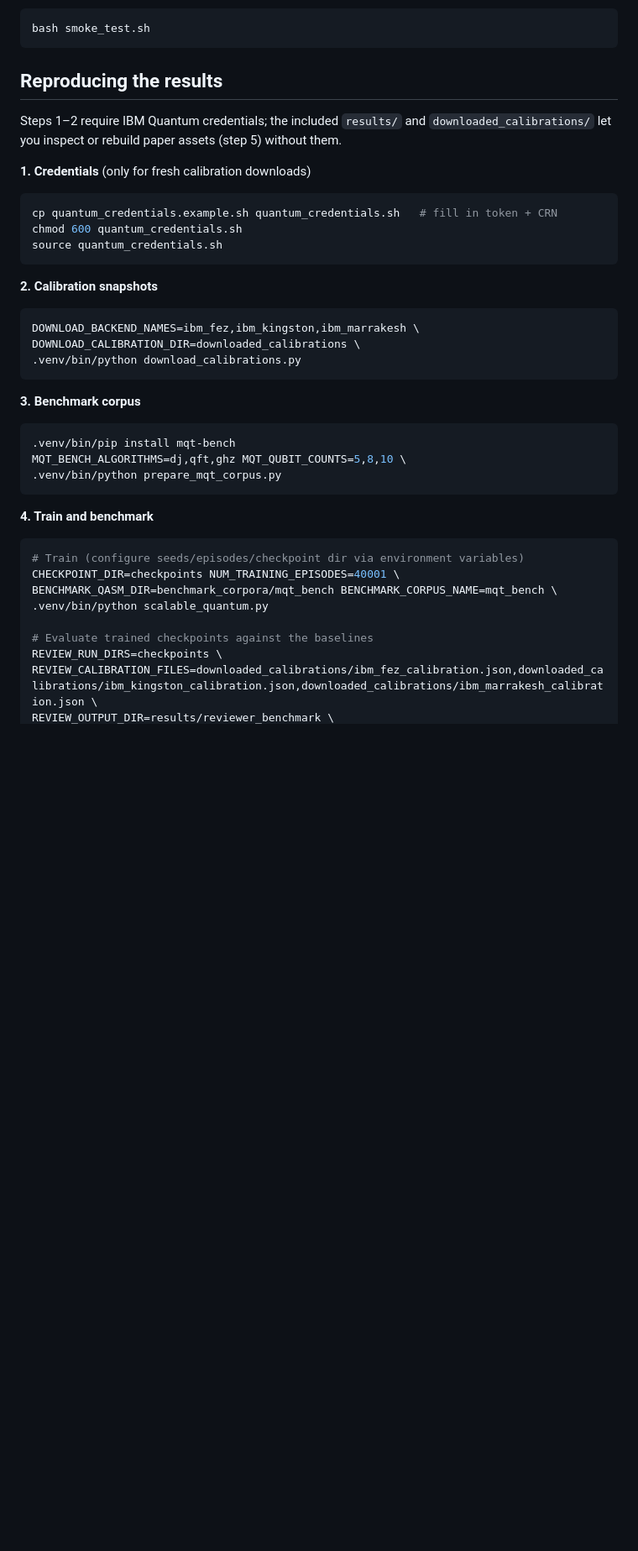
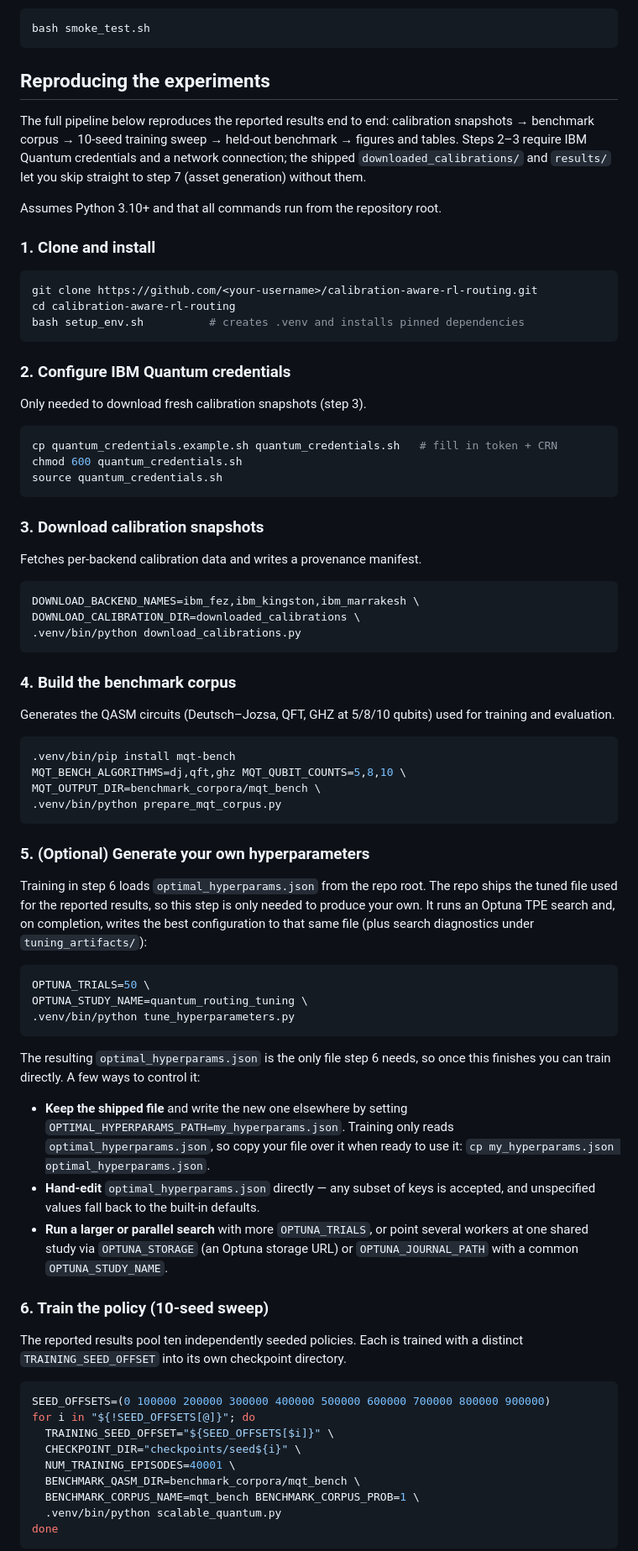
Before and after one commit to YTomar79/calibration-aware-rl-routing, a Markdown page: README.md, the part around one of its changes. Shown at 84% size. Rendered like a GitHub page; blank space fills up the shorter version.

Commit message:
Revise README for clarity on experiment reproduction
Updated the README to clarify steps for reproducing experiments and added detailed instructions for downloading calibration snapshots, building benchmark corpus, and training the policy.

````diff
--- a/README.md
+++ b/README.md
@@ -89,13 +89,27 @@ the pipeline works locally:
 bash smoke_test.sh
 ```
 
-## Reproducing the results
+## Reproducing the experiments
 
-Steps 1–2 require IBM Quantum credentials; the included `results/` and
-`downloaded_calibrations/` let you inspect or rebuild paper assets (step 5)
-without them.
+The full pipeline below reproduces the reported results end to end: calibration
+snapshots → benchmark corpus → 10-seed training sweep → held-out benchmark →
+figures and tables. Steps 2–3 require IBM Quantum credentials and a network
+connection; the shipped `downloaded_calibrations/` and `results/` let you skip
+straight to step 7 (asset generation) without them.
 
-**1. Credentials** (only for fresh calibration downloads)
+Assumes Python 3.10+ and that all commands run from the repository root.
+
+### 1. Clone and install
+
+```bash
+git clone https://github.com/<your-username>/calibration-aware-rl-routing.git
+cd calibration-aware-rl-routing
+bash setup_env.sh          # creates .venv and installs pinned dependencies
+```
+
+### 2. Configure IBM Quantum credentials
+
+Only needed to download fresh calibration snapshots (step 3).
 
 ```bash
 cp quantum_credentials.example.sh quantum_credentials.sh   # fill in token + CRN
@@ -103,7 +117,9 @@ chmod 600 quantum_credentials.sh
 source quantum_credentials.sh
 ```
 
-**2. Calibration snapshots**
+### 3. Download calibration snapshots
+
+Fetches per-backend calibration data and writes a provenance manifest.
 
 ```bash
 DOWNLOAD_BACKEND_NAMES=ibm_fez,ibm_kingston,ibm_marrakesh \
@@ -111,22 +127,59 @@ DOWNLOAD_CALIBRATION_DIR=downloaded_calibrations \
 .venv/bin/python download_calibrations.py
 ```
 
-**3. Benchmark corpus**
+### 4. Build the benchmark corpus
+
+Generates the QASM circuits (Deutsch–Jozsa, QFT, GHZ at 5/8/10 qubits) used for
+training and evaluation.
 
 ```bash
 .venv/bin/pip install mqt-bench
 MQT_BENCH_ALGORITHMS=dj,qft,ghz MQT_QUBIT_COUNTS=5,8,10 \
+MQT_OUTPUT_DIR=benchmark_corpora/mqt_bench \
 .venv/bin/python prepare_mqt_corpus.py
 ```
 
-**4. Train and benchmark**
+### 5. (Optional) Generate your own hyperparameters
+
+Training in step 6 loads `optimal_hyperparams.json` from the repo root. The repo
+ships the tuned file used for the reported results, so this step is only needed
+to produce your own. It runs an Optuna TPE search and, on completion, writes the
+best configuration to that same file (plus search diagnostics under
+`tuning_artifacts/`):
 
 ```bash
-# Train (configure seeds/episodes/checkpoint dir via environment variables)
-CHECKPOINT_DIR=checkpoints NUM_TRAINING_EPISODES=40001 \
-BENCHMARK_QASM_DIR=benchmark_corpora/mqt_bench BENCHMARK_CORPUS_NAME=mqt_bench \
-.venv/bin/python scalable_quantum.py
+OPTUNA_TRIALS=50 \
+OPTUNA_STUDY_NAME=quantum_routing_tuning \
+.venv/bin/python tune_hyperparameters.py
+```
 
-# Evaluate trained checkpoints against the baselines
-REVIEW_RUN_DIRS=checkpoints \
-REVIEW_CALIBRATION_FILES=downloaded_calibrations/ibm_fez_calibration.json,downloaded_calibrations/ibm_kingston_calibration.json,downloaded_calibrations/ibm_marrakesh_calibration.json \
+The resulting `optimal_hyperparams.json` is the only file step 6 needs, so once
+this finishes you can train directly. A few ways to control it:
+
+- **Keep the shipped file** and write the new one elsewhere by setting
+  `OPTIMAL_HYPERPARAMS_PATH=my_hyperparams.json`. Training only reads
+  `optimal_hyperparams.json`, so copy your file over it when ready to use it:
+  `cp my_hyperparams.json optimal_hyperparams.json`.
+- **Hand-edit** `optimal_hyperparams.json` directly — any subset of keys is
+  accepted, and unspecified values fall back to the built-in defaults.
+- **Run a larger or parallel search** with more `OPTUNA_TRIALS`, or point several
+  workers at one shared study via `OPTUNA_STORAGE` (an Optuna storage URL) or
+  `OPTUNA_JOURNAL_PATH` with a common `OPTUNA_STUDY_NAME`.
+
+### 6. Train the policy (10-seed sweep)
+
+The reported results pool ten independently seeded policies. Each is trained with
+a distinct `TRAINING_SEED_OFFSET` into its own checkpoint directory.
+
+```bash
+SEED_OFFSETS=(0 100000 200000 300000 400000 500000 600000 700000 800000 900000)
+for i in "${!SEED_OFFSETS[@]}"; do
+  TRAINING_SEED_OFFSET="${SEED_OFFSETS[$i]}" \
+  CHECKPOINT_DIR="checkpoints/seed${i}" \
+  NUM_TRAINING_EPISODES=40001 \
+  BENCHMARK_QASM_DIR=benchmark_corpora/mqt_bench \
+  BENCHMARK_CORPUS_NAME=mqt_bench BENCHMARK_CORPUS_PROB=1 \
+  .venv/bin/python scalable_quantum.py
+done
+```
+
````
Also changed, not shown: other parts of README.md (+36 -2 lines).
